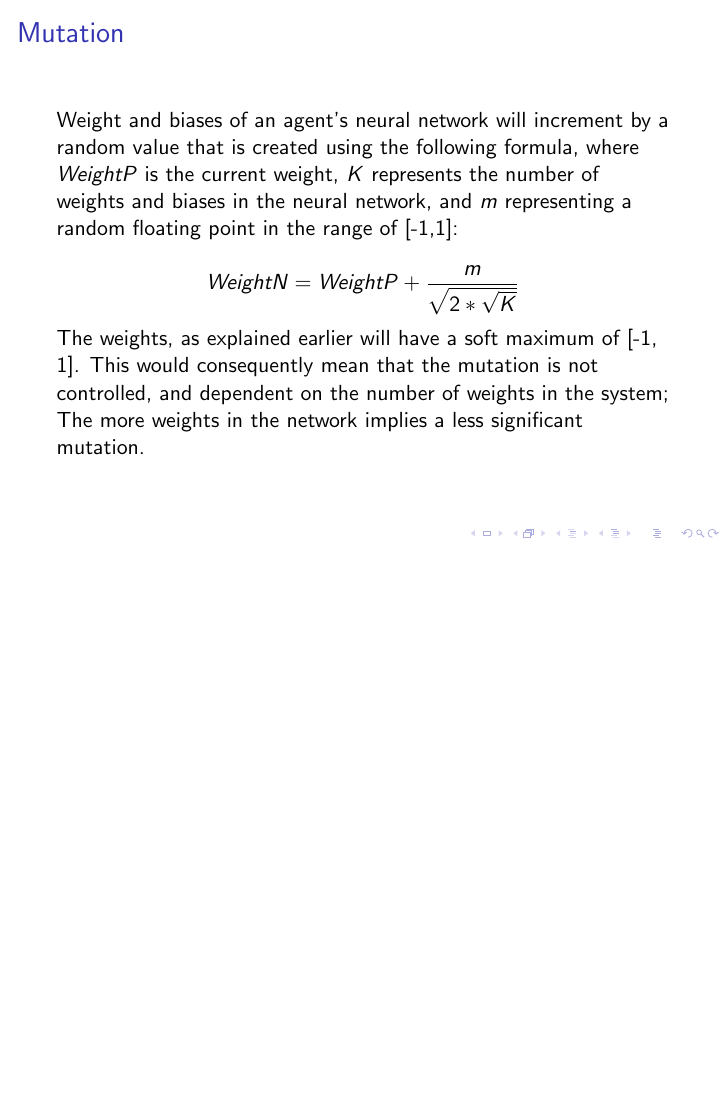
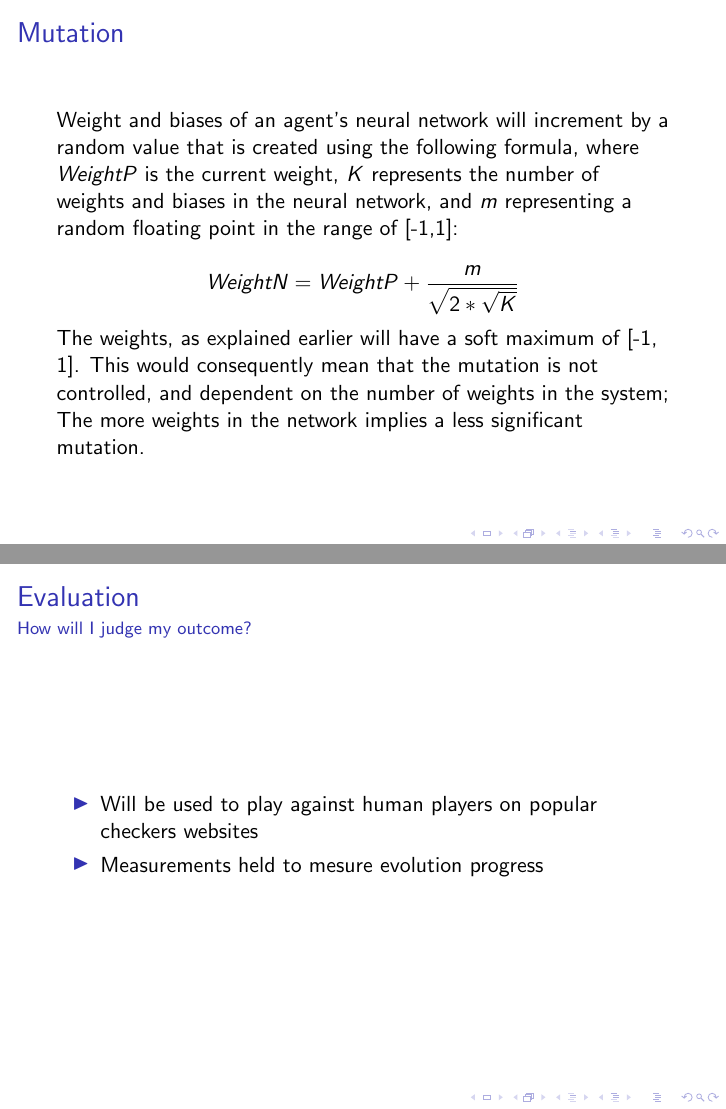
Before and after one commit to thien/slowpoke.txt, LaTeX slides (Design Report/Presentation/presentation.tex): page 18 of 21 before the commit and pages 18 and 19 of 22 after it, the two joined at a grey line, the shorter picture padded with empty space. Compiled offline with pdfLaTeX.

Commit message:
add evaluation method

```diff
--- a/Design Report/Presentation/presentation.tex
+++ b/Design Report/Presentation/presentation.tex
@@ -530,6 +530,19 @@ Below/.style={
 
 % ----------------------------
 
+% How to Evaluate
+\begin{frame}
+	\frametitle{Evaluation}
+	% Your approach to solving the problem
+	% How will I Judge the outcome of the work?
+	\framesubtitle{How will I judge my outcome?}
+
+	\begin{itemize}
+		\item Will be used to play against human players on popular checkers websites
+		\item Measurements held to mesure evolution progress
+	\end{itemize}
+\end{frame}
+
 % Current Progress
 \begin{frame}
 	\frametitle{Current Progress}
```
Also changed, not shown: Design Report/Presentation/presentation.pdf, Design Report/Presentation/presentation.tex (2 more changed lines).
